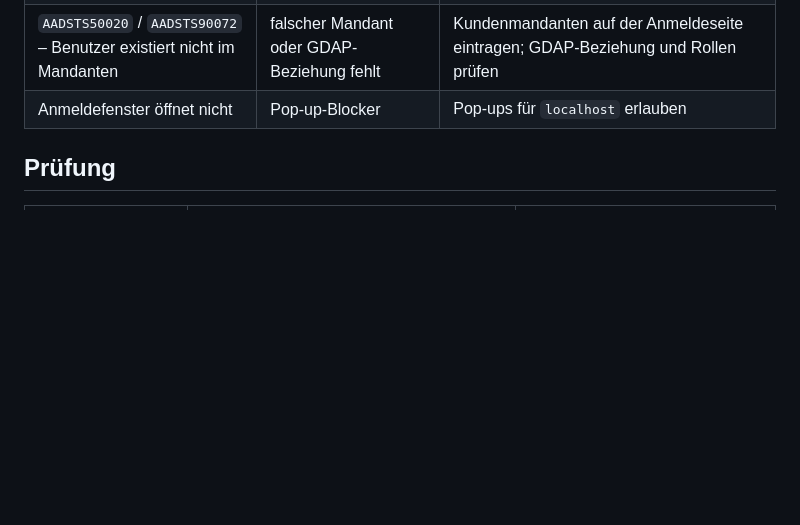
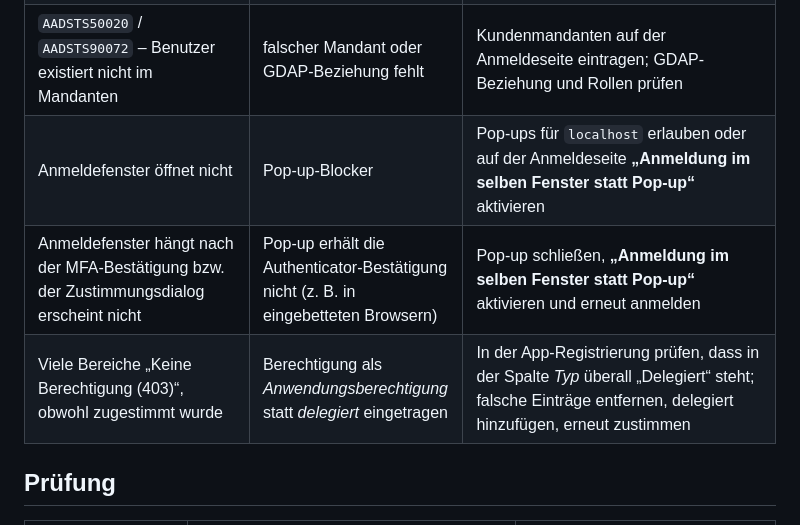
Before and after one commit to Strychwizzer/M365-Security-Check, a Markdown page: docs/fehlerbehebung.md, the part around the change. Rendered like a GitHub page; blank space fills up the shorter version.

```diff
--- a/docs/fehlerbehebung.md
+++ b/docs/fehlerbehebung.md
@@ -9,7 +9,9 @@
 | `AADSTS700016` – Anwendung nicht gefunden | App nicht mehrinstanzenfähig oder Client-ID falsch | Unter *Authentifizierung → Unterstützte Kontotypen* „Mehrinstanzenfähig“ wählen, Client-ID prüfen |
 | `AADSTS65001` / „Administratorgenehmigung erforderlich“ | Zustimmung im Kundenmandanten fehlt oder ist nach dem Ergänzen von Berechtigungen veraltet | Zustimmungslink verwenden (wird in der Fehlermeldung angezeigt) oder Admin des Kunden zustimmen lassen |
 | `AADSTS50020` / `AADSTS90072` – Benutzer existiert nicht im Mandanten | falscher Mandant oder GDAP-Beziehung fehlt | Kundenmandanten auf der Anmeldeseite eintragen; GDAP-Beziehung und Rollen prüfen |
-| Anmeldefenster öffnet nicht | Pop-up-Blocker | Pop-ups für `localhost` erlauben |
+| Anmeldefenster öffnet nicht | Pop-up-Blocker | Pop-ups für `localhost` erlauben oder auf der Anmeldeseite **„Anmeldung im selben Fenster statt Pop-up“** aktivieren |
+| Anmeldefenster hängt nach der MFA-Bestätigung bzw. der Zustimmungsdialog erscheint nicht | Pop-up erhält die Authenticator-Bestätigung nicht (z. B. in eingebetteten Browsern) | Pop-up schließen, **„Anmeldung im selben Fenster statt Pop-up“** aktivieren und erneut anmelden |
+| Viele Bereiche „Keine Berechtigung (403)“, obwohl zugestimmt wurde | Berechtigung als *Anwendungsberechtigung* statt *delegiert* eingetragen | In der App-Registrierung prüfen, dass in der Spalte *Typ* überall „Delegiert“ steht; falsche Einträge entfernen, delegiert hinzufügen, erneut zustimmen |
 
 ## Prüfung
 
```
Also changed, not shown: CHANGELOG.md (+5 -0 lines), docs/einrichtung.md (+2 -0 lines), docs/screenshots/01-einrichtung.png, docs/screenshots/02-anmeldung.png, docs/screenshots/07-normen.png, 7 other files.
